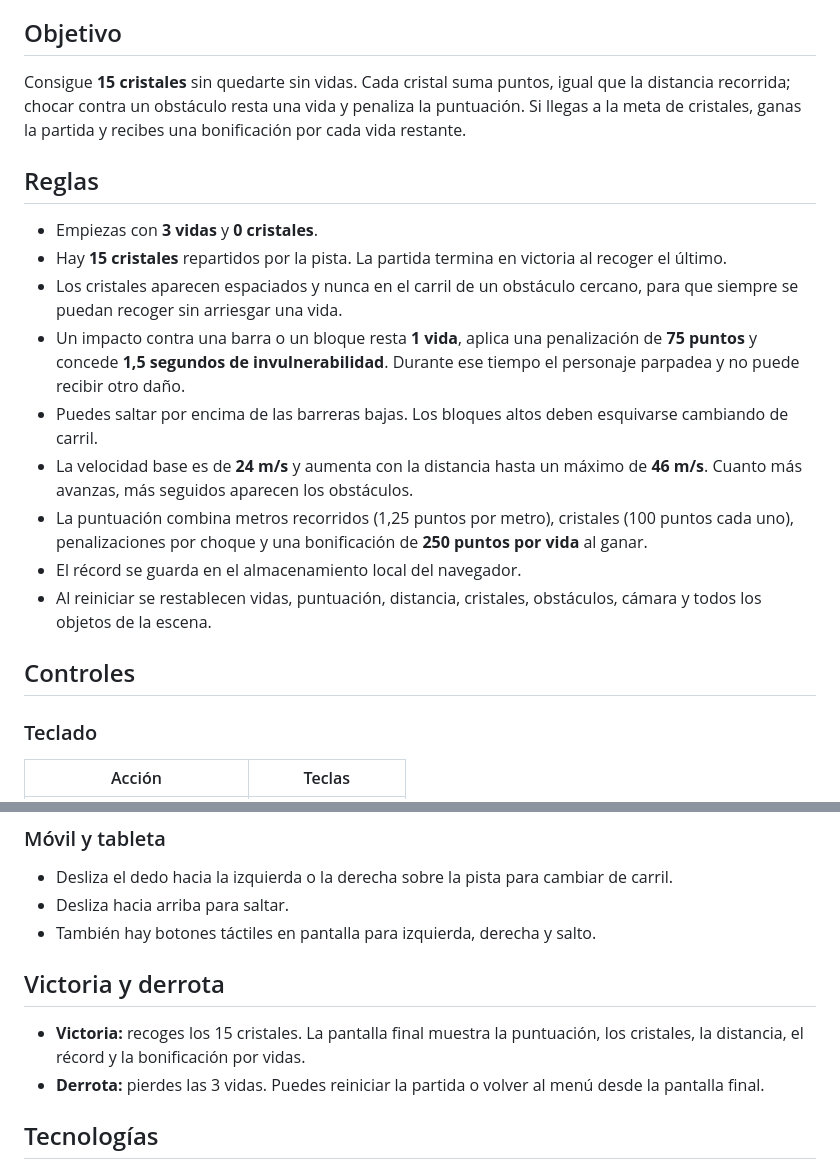
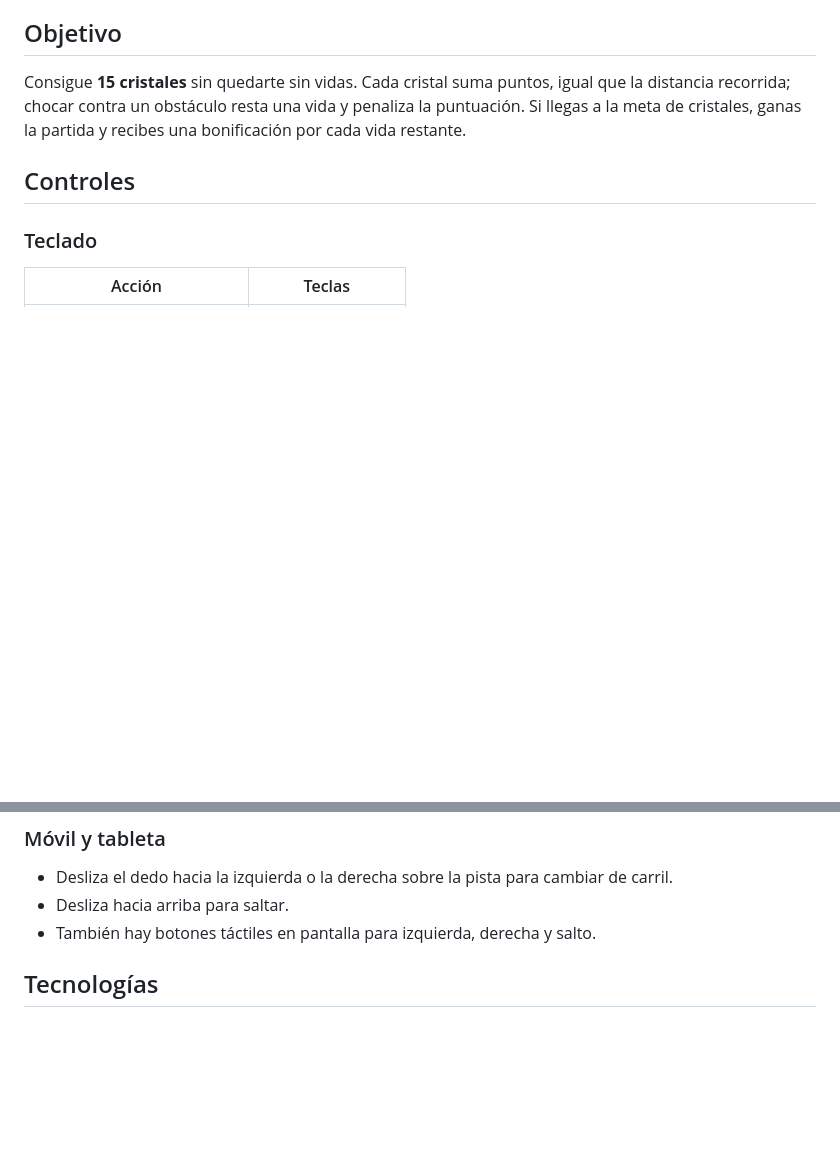
Before and after one commit to Jared-git67/Eco_Runner_3D, a Markdown page: README.md, 2 parts joined by grey strips. GitHub-like rendering; blank space fills up the shorter version.

```diff
--- a/README.md
+++ b/README.md
@@ -5,18 +5,6 @@ Runner futurista en tercera persona construido con **Three.js** y **Vite**. Reco
 ## Objetivo
 
 Consigue **15 cristales** sin quedarte sin vidas. Cada cristal suma puntos, igual que la distancia recorrida; chocar contra un obstáculo resta una vida y penaliza la puntuación. Si llegas a la meta de cristales, ganas la partida y recibes una bonificación por cada vida restante.
-
-## Reglas
-
-- Empiezas con **3 vidas** y **0 cristales**.
-- Hay **15 cristales** repartidos por la pista. La partida termina en victoria al recoger el último.
-- Los cristales aparecen espaciados y nunca en el carril de un obstáculo cercano, para que siempre se puedan recoger sin arriesgar una vida.
-- Un impacto contra una barra o un bloque resta **1 vida**, aplica una penalización de **75 puntos** y concede **1,5 segundos de invulnerabilidad**. Durante ese tiempo el personaje parpadea y no puede recibir otro daño.
-- Puedes saltar por encima de las barreras bajas. Los bloques altos deben esquivarse cambiando de carril.
-- La velocidad base es de **24 m/s** y aumenta con la distancia hasta un máximo de **46 m/s**. Cuanto más avanzas, más seguidos aparecen los obstáculos.
-- La puntuación combina metros recorridos (1,25 puntos por metro), cristales (100 puntos cada uno), penalizaciones por choque y una bonificación de **250 puntos por vida** al ganar.
-- El récord se guarda en el almacenamiento local del navegador.
-- Al reiniciar se restablecen vidas, puntuación, distancia, cristales, obstáculos, cámara y todos los objetos de la escena.
 
 ## Controles
 
@@ -37,11 +25,6 @@ Consigue **15 cristales** sin quedarte sin vidas. Cada cristal suma puntos, igua
 - Desliza el dedo hacia la izquierda o la derecha sobre la pista para cambiar de carril.
 - Desliza hacia arriba para saltar.
 - También hay botones táctiles en pantalla para izquierda, derecha y salto.
-
-## Victoria y derrota
-
-- **Victoria:** recoges los 15 cristales. La pantalla final muestra la puntuación, los cristales, la distancia, el récord y la bonificación por vidas.
-- **Derrota:** pierdes las 3 vidas. Puedes reiniciar la partida o volver al menú desde la pantalla final.
 
 ## Tecnologías
 
```
